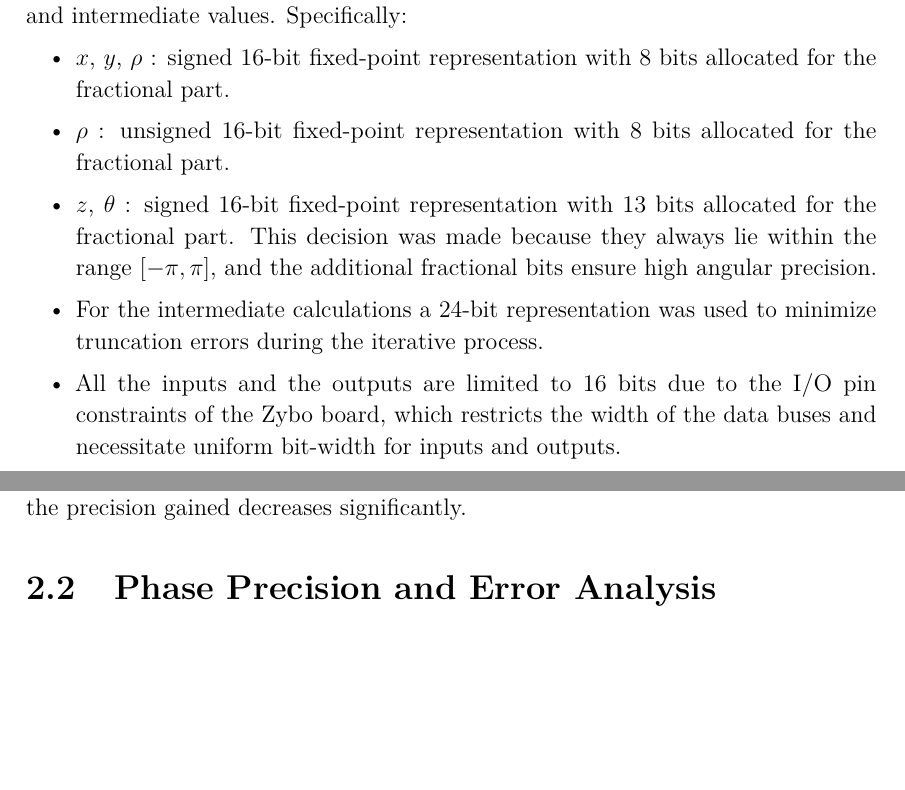
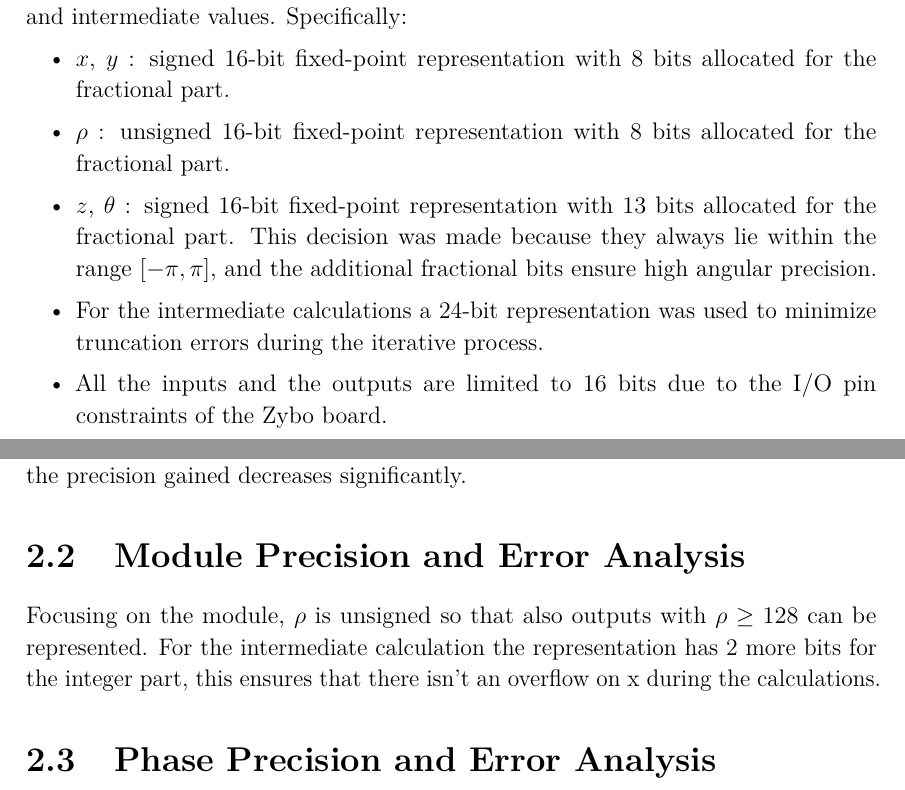
Before and after one commit to Sonic803/cordic-vhdl, a LaTeX thesis (report/main.tex, which reads report/chapters/2_Architecture.tex): two parts of pages 5 and 6 of 18, joined at a grey line, cut so that both start at the same text, the shorter picture padded with empty space. Compiled offline with pdfLaTeX.

Commit message:
general review

```diff
--- a/report/chapters/2_Architecture.tex
+++ b/report/chapters/2_Architecture.tex
@@ -21,18 +21,20 @@ Additionally, since the iterative process of the CORDIC algorithm introduces a s
 To implement the CORDIC algorithm, we used fixed-point arithmetic for the input and intermediate values. Specifically:
 
 \begin{itemize}
-    \item \( x \), \( y \), \( \rho \) : signed 16-bit fixed-point representation with 8 bits allocated for the fractional part.
+    \item \( x \), \( y \) : signed 16-bit fixed-point representation with 8 bits allocated for the fractional part.
     \item \( \rho \) : unsigned 16-bit fixed-point representation with 8 bits allocated for the fractional part.
     % TODO dire che ci guadagni un bit e quindi 127 127 da un output funzionante
     \item \( z \), \( \theta \) : signed 16-bit fixed-point representation with 13 bits allocated for the fractional part. This decision was made because they always lie within the range \( [-\pi, \pi] \), and the additional fractional bits ensure high angular precision.
     \item For the intermediate calculations a 24-bit representation was used to minimize truncation errors during the iterative process.
           % TODO Scrivere meglio
-    \item All the inputs and the outputs are limited to 16 bits due to the I/O pin constraints of the Zybo board, which restricts the width of the data buses and necessitate uniform bit-width for inputs and outputs.
+    \item All the inputs and the outputs are limited to 16 bits due to the I/O pin constraints of the Zybo board.
 \end{itemize}
 
 The number of iterations for the CORDIC algorithm was set to 16, as this provides a high level of precision while balancing computational efficiency. Beyond 16 iterations, the precision gained decreases significantly.
 
 % TODO Se si vuole spiegare la scelta del numero di bit sulla frazione nei passaggi intermedi
+\section{Module Precision and Error Analysis}
+Focusing on the module, \( \rho \) is unsigned so that also outputs with \( \rho \geq 128 \) can be represented. For the intermediate calculation the representation has 2 more bits for the integer part, this ensures that there isn't an overflow on x during the calculations.
 
 
 \section{Phase Precision and Error Analysis}
```
Also changed, not shown: report/chapters/4_Verification.tex (+6 -0 lines), 4 other files.
